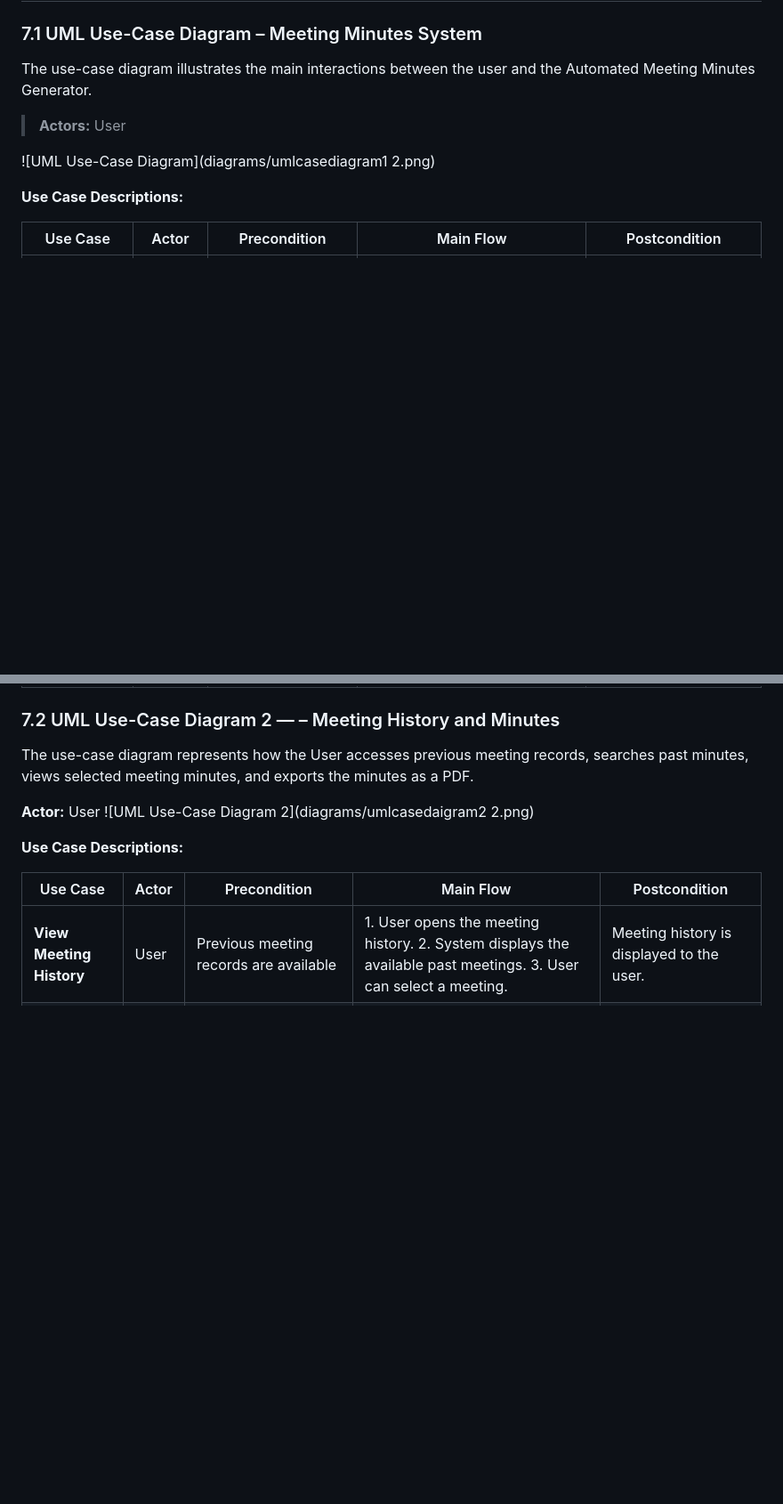
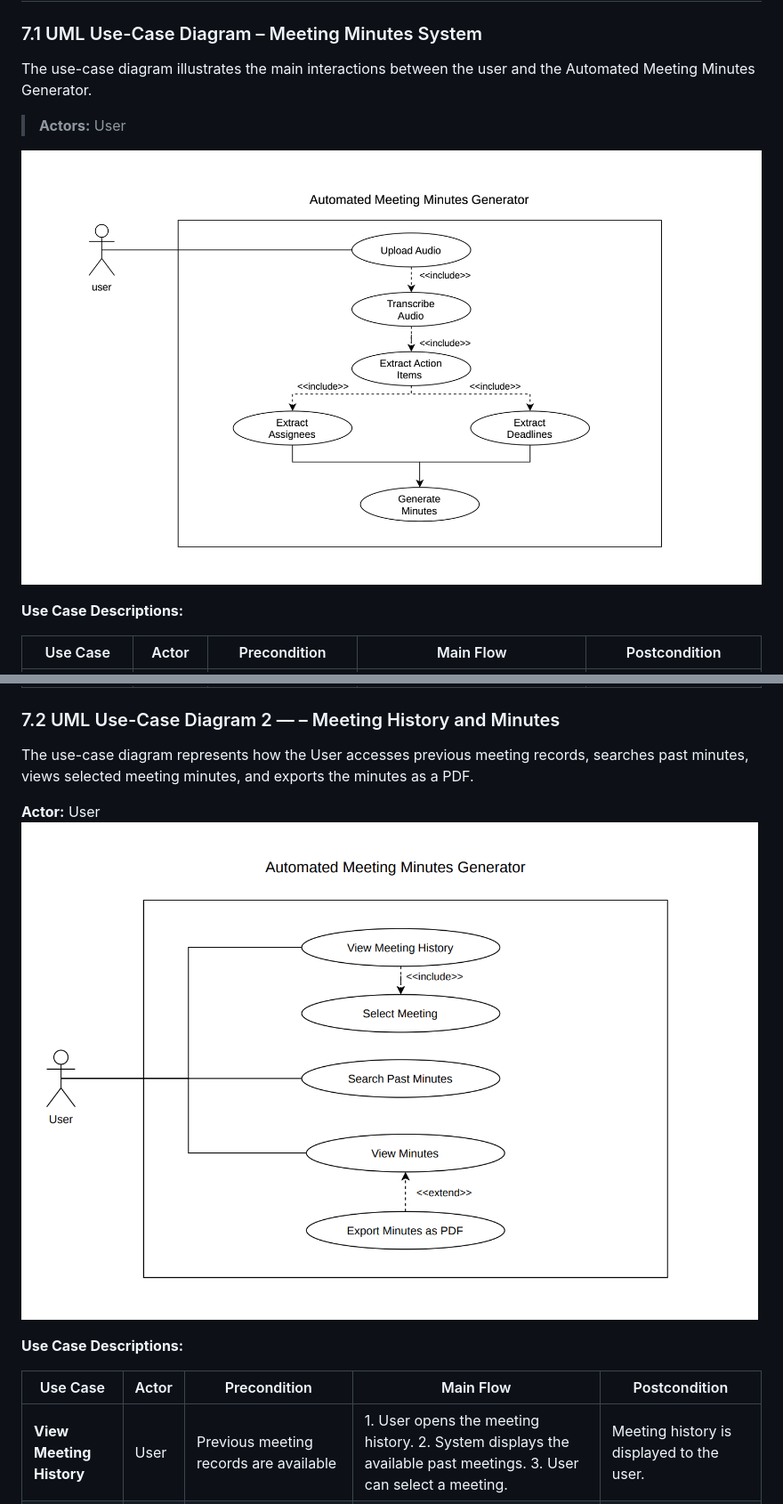
Before and after one commit to Faizz-code9/MAXI, a Markdown page: docs/SRS.md, 2 parts joined by grey strips. Shown at 89% size. GitHub-like rendering; blank space fills up the shorter version.

Commit message:
UML diagram image links in SRS.md
Fixed image links in the SRS document for UML diagrams.

```diff
--- a/docs/SRS.md
+++ b/docs/SRS.md
@@ -337,7 +337,7 @@ and the Automated Meeting Minutes Generator.
 
 > **Actors:** User
 
-![UML Use-Case Diagram](diagrams/umlcasediagram1 2.png)
+![UML Use-Case Diagram](diagrams/umlcasediagram1.png)
 
 **Use Case Descriptions:**
 
@@ -361,7 +361,7 @@ and the Automated Meeting Minutes Generator.
 The use-case diagram represents how the User accesses previous meeting records, searches past minutes, views selected meeting minutes, and exports the minutes as a PDF.
 
 **Actor:** User
-![UML Use-Case Diagram 2](diagrams/umlcasedaigram2 2.png)
+![UML Use-Case Diagram 2](diagrams/umlcasedaigram2.png)
 
 **Use Case Descriptions:**
 
```
